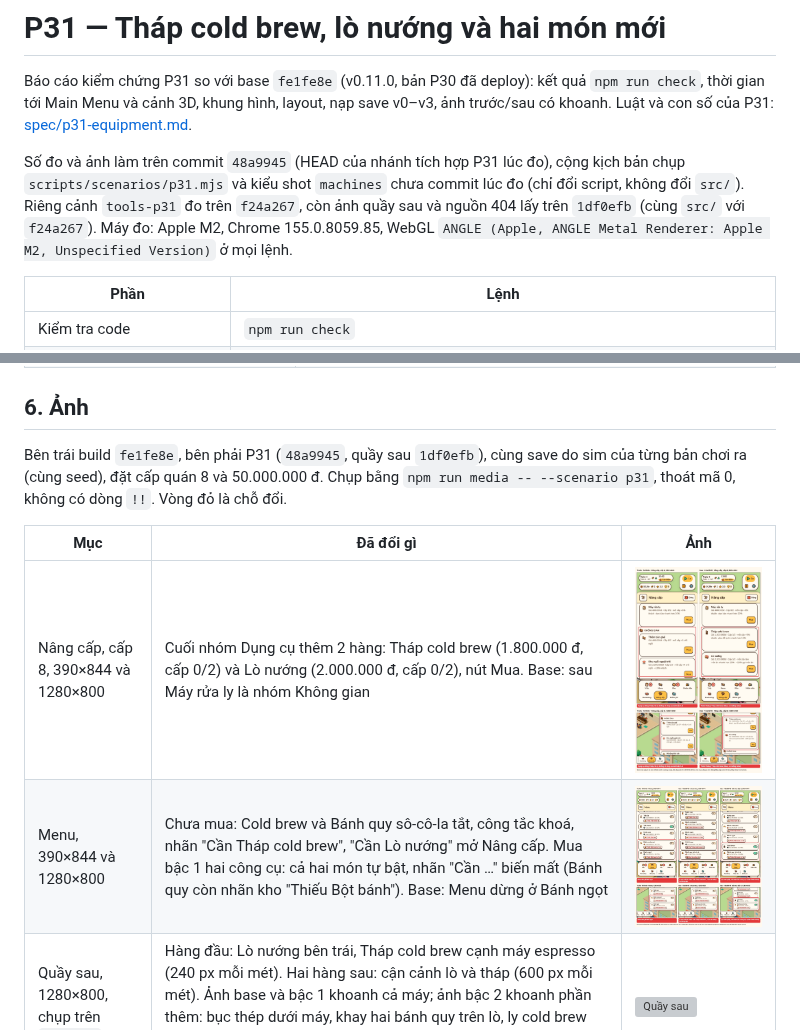
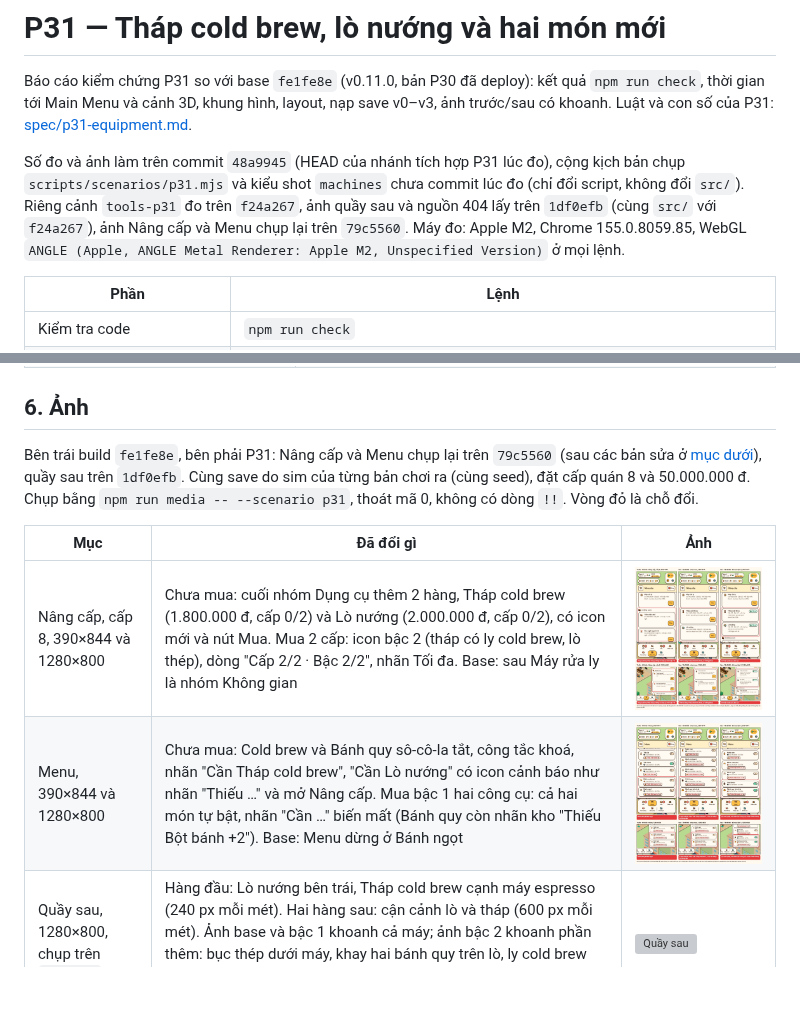
Before and after one commit to quangphung218/coffee-shop-tycoon-3d, a Markdown page: docs/reports/p31-equipment.md, 2 parts joined by grey strips. Drawn GitHub-style; pictures changed too: docs/reports/p31-equipment/menu-cold-brew-before-after-p31.jpg, docs/reports/p31-equipment/upgrades-lv8-before-after-p31.jpg; blank space fills up the shorter version; grey boxes are pictures that could not be loaded.

Commit message:
docs(reports): reshoot the P31 Menu and Nâng cấp boards on 79c5560

```diff
--- a/docs/reports/p31-equipment.md
+++ b/docs/reports/p31-equipment.md
@@ -2,7 +2,7 @@
 
 Báo cáo kiểm chứng P31 so với base `fe1fe8e` (v0.11.0, bản P30 đã deploy): kết quả `npm run check`, thời gian tới Main Menu và cảnh 3D, khung hình, layout, nạp save v0–v3, ảnh trước/sau có khoanh. Luật và con số của P31: [spec/p31-equipment.md](../spec/p31-equipment.md).
 
-Số đo và ảnh làm trên commit `48a9945` (HEAD của nhánh tích hợp P31 lúc đo), cộng kịch bản chụp `scripts/scenarios/p31.mjs` và kiểu shot `machines` chưa commit lúc đo (chỉ đổi script, không đổi `src/`). Riêng cảnh `tools-p31` đo trên `f24a267`, còn ảnh quầy sau và nguồn 404 lấy trên `1df0efb` (cùng `src/` với `f24a267`). Máy đo: Apple M2, Chrome 155.0.8059.85, WebGL `ANGLE (Apple, ANGLE Metal Renderer: Apple M2, Unspecified Version)` ở mọi lệnh.
+Số đo và ảnh làm trên commit `48a9945` (HEAD của nhánh tích hợp P31 lúc đo), cộng kịch bản chụp `scripts/scenarios/p31.mjs` và kiểu shot `machines` chưa commit lúc đo (chỉ đổi script, không đổi `src/`). Riêng cảnh `tools-p31` đo trên `f24a267`, ảnh quầy sau và nguồn 404 lấy trên `1df0efb` (cùng `src/` với `f24a267`), ảnh Nâng cấp và Menu chụp lại trên `79c5560`. Máy đo: Apple M2, Chrome 155.0.8059.85, WebGL `ANGLE (Apple, ANGLE Metal Renderer: Apple M2, Unspecified Version)` ở mọi lệnh.
 
 | Phần | Lệnh |
 | --- | --- |
@@ -144,12 +144,12 @@ Khung dài nhất của P31 trong từng lần là 24 ms (máy bàn, lần 5).
 
 ## 6. Ảnh
 
-Bên trái build `fe1fe8e`, bên phải P31 (`48a9945`, quầy sau `1df0efb`), cùng save do sim của từng bản chơi ra (cùng seed), đặt cấp quán 8 và 50.000.000 đ. Chụp bằng `npm run media -- --scenario p31`, thoát mã 0, không có dòng `!!`. Vòng đỏ là chỗ đổi.
+Bên trái build `fe1fe8e`, bên phải P31: Nâng cấp và Menu chụp lại trên `79c5560` (sau các bản sửa ở [mục dưới](#sửa-nhãn-và-icon-sau-khi-đo)), quầy sau trên `1df0efb`. Cùng save do sim của từng bản chơi ra (cùng seed), đặt cấp quán 8 và 50.000.000 đ. Chụp bằng `npm run media -- --scenario p31`, thoát mã 0, không có dòng `!!`. Vòng đỏ là chỗ đổi.
 
 | Mục | Đã đổi gì | Ảnh |
 | --- | --- | --- |
-| Nâng cấp, cấp 8, 390×844 và 1280×800 | Cuối nhóm Dụng cụ thêm 2 hàng: Tháp cold brew (1.800.000 đ, cấp 0/2) và Lò nướng (2.000.000 đ, cấp 0/2), nút Mua. Base: sau Máy rửa ly là nhóm Không gian | ![Nâng cấp](p31-equipment/upgrades-lv8-before-after-p31.jpg) |
-| Menu, 390×844 và 1280×800 | Chưa mua: Cold brew và Bánh quy sô-cô-la tắt, công tắc khoá, nhãn "Cần Tháp cold brew", "Cần Lò nướng" mở Nâng cấp. Mua bậc 1 hai công cụ: cả hai món tự bật, nhãn "Cần …" biến mất (Bánh quy còn nhãn kho "Thiếu Bột bánh"). Base: Menu dừng ở Bánh ngọt | ![Menu](p31-equipment/menu-cold-brew-before-after-p31.jpg) |
+| Nâng cấp, cấp 8, 390×844 và 1280×800 | Chưa mua: cuối nhóm Dụng cụ thêm 2 hàng, Tháp cold brew (1.800.000 đ, cấp 0/2) và Lò nướng (2.000.000 đ, cấp 0/2), có icon mới và nút Mua. Mua 2 cấp: icon bậc 2 (tháp có ly cold brew, lò thép), dòng "Cấp 2/2 · Bậc 2/2", nhãn Tối đa. Base: sau Máy rửa ly là nhóm Không gian | ![Nâng cấp](p31-equipment/upgrades-lv8-before-after-p31.jpg) |
+| Menu, 390×844 và 1280×800 | Chưa mua: Cold brew và Bánh quy sô-cô-la tắt, công tắc khoá, nhãn "Cần Tháp cold brew", "Cần Lò nướng" có icon cảnh báo như nhãn "Thiếu …" và mở Nâng cấp. Mua bậc 1 hai công cụ: cả hai món tự bật, nhãn "Cần …" biến mất (Bánh quy còn nhãn kho "Thiếu Bột bánh +2"). Base: Menu dừng ở Bánh ngọt | ![Menu](p31-equipment/menu-cold-brew-before-after-p31.jpg) |
 | Quầy sau, 1280×800, chụp trên `1df0efb` | Hàng đầu: Lò nướng bên trái, Tháp cold brew cạnh máy espresso (240 px mỗi mét). Hai hàng sau: cận cảnh lò và tháp (600 px mỗi mét). Ảnh base và bậc 1 khoanh cả máy; ảnh bậc 2 khoanh phần thêm: bục thép dưới máy, khay hai bánh quy trên lò, ly cold brew trước tháp. Ba đèn thả trên quầy trước bị ẩn chỉ khi chụp (156 tam giác, `clearBox`) để không che quầy sau. Base: chỗ đó trống | ![Quầy sau](p31-equipment/back-counter-before-after-p31.jpg) |
 
 Tháp cold brew và Lò nướng có `maxLevel` 2 và không có trong `maxLevelBonus` của cấp quán 7–10 (`src/sim/data/levels.ts`), nên cấp cao nhất là 2 và bậc hình cao nhất là bậc 2. Trong game không có bậc 3 của hai công cụ này; dòng kế hoạch ghi "bậc 3 (cấp thưởng)" là sai. Nhánh bậc 3 của hai máy trong `src/render/scene/equipment.ts` (sao vàng) không bao giờ được vẽ.
```
